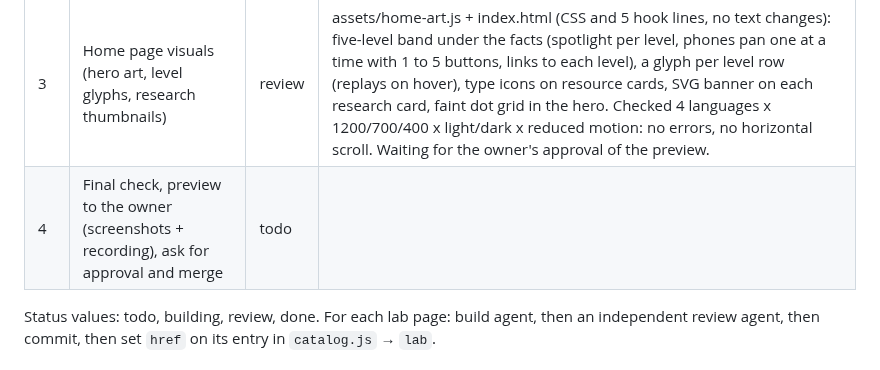
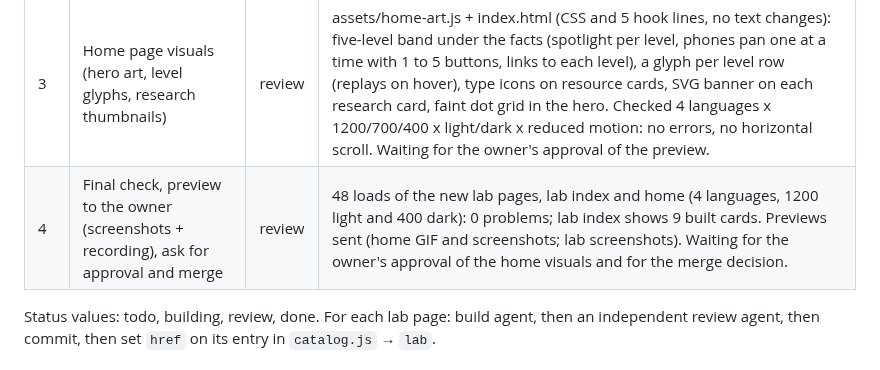
Before and after one commit to JaimePesca/Educational_Resources_Optimization, a Markdown page: materials/work-in-progress.md, the part around the change. GitHub-like rendering.

Commit message:
Tracker: all built and reviewed, waiting for owner approval
Co-Authored-By: Claude Opus 5.5 <noreply@anthropic.com>
Claude-Session: https://claude.ai/code/session_01SJSMZMX3Ff5iBuT1xXHnFr

```diff
--- a/materials/work-in-progress.md
+++ b/materials/work-in-progress.md
@@ -21,7 +21,7 @@ Read this first after any interruption (credits, context reset). It is the singl
 | 2b | lab-svm-kernel "SVM, Level 3: The Kernel Trick" (animation) | done | site/lab/kernel-trick.html, prefix kern., section 2.1. Review: every number matches sklearn SVC + scipy QP on the ported data; 7 overstated sentences and 5 truncated phone chips fixed in the 4 bundles (html untouched); ready to commit. |
 | 2c | lab-fahp "AHP, Fuzzy Sets and Fuzzy AHP" (simulation) | done | site/lab/fuzzy-ahp.html, prefix fahp., section 2.8. Review: 2472 shown numbers match numpy eig/scipy LLS/own Buckley+Chang in 7 states (en, es); fixed Chang V vs overlap claim when m_b >= m_a (split wide), "overstates" limits wording, reciprocal called approximation, TeX decimal commas, zero-error product note, phone/desktop dropdown clipping (per-pair shorter option labels); ready to commit. |
 | 3 | Home page visuals (hero art, level glyphs, research thumbnails) | review | assets/home-art.js + index.html (CSS and 5 hook lines, no text changes): five-level band under the facts (spotlight per level, phones pan one at a time with 1 to 5 buttons, links to each level), a glyph per level row (replays on hover), type icons on resource cards, SVG banner on each research card, faint dot grid in the hero. Checked 4 languages x 1200/700/400 x light/dark x reduced motion: no errors, no horizontal scroll. Waiting for the owner's approval of the preview. |
-| 4 | Final check, preview to the owner (screenshots + recording), ask for approval and merge | todo | |
+| 4 | Final check, preview to the owner (screenshots + recording), ask for approval and merge | review | 48 loads of the new lab pages, lab index and home (4 languages, 1200 light and 400 dark): 0 problems; lab index shows 9 built cards. Previews sent (home GIF and screenshots; lab screenshots). Waiting for the owner's approval of the home visuals and for the merge decision. |
 
 Status values: todo, building, review, done. For each lab page: build agent, then an independent review agent, then commit, then set `href` on its entry in `catalog.js` → `lab`.
 
```
